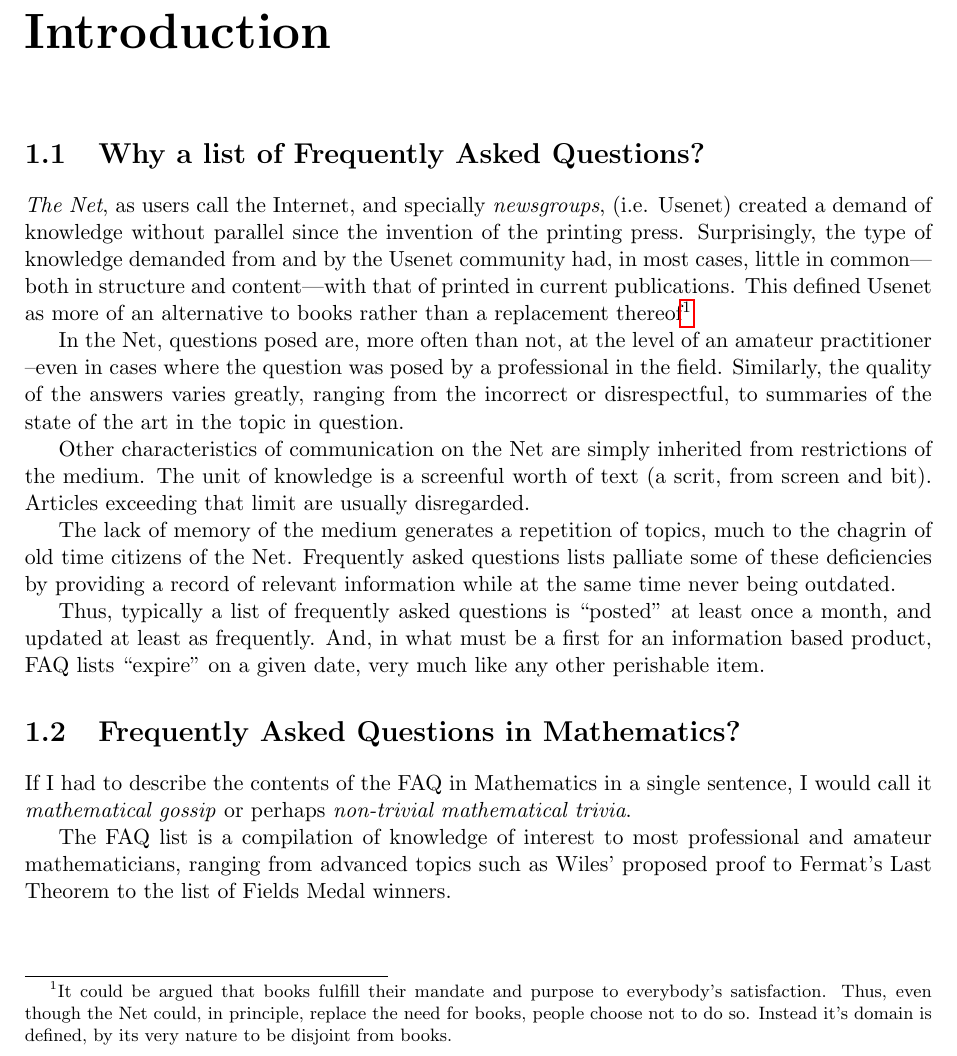
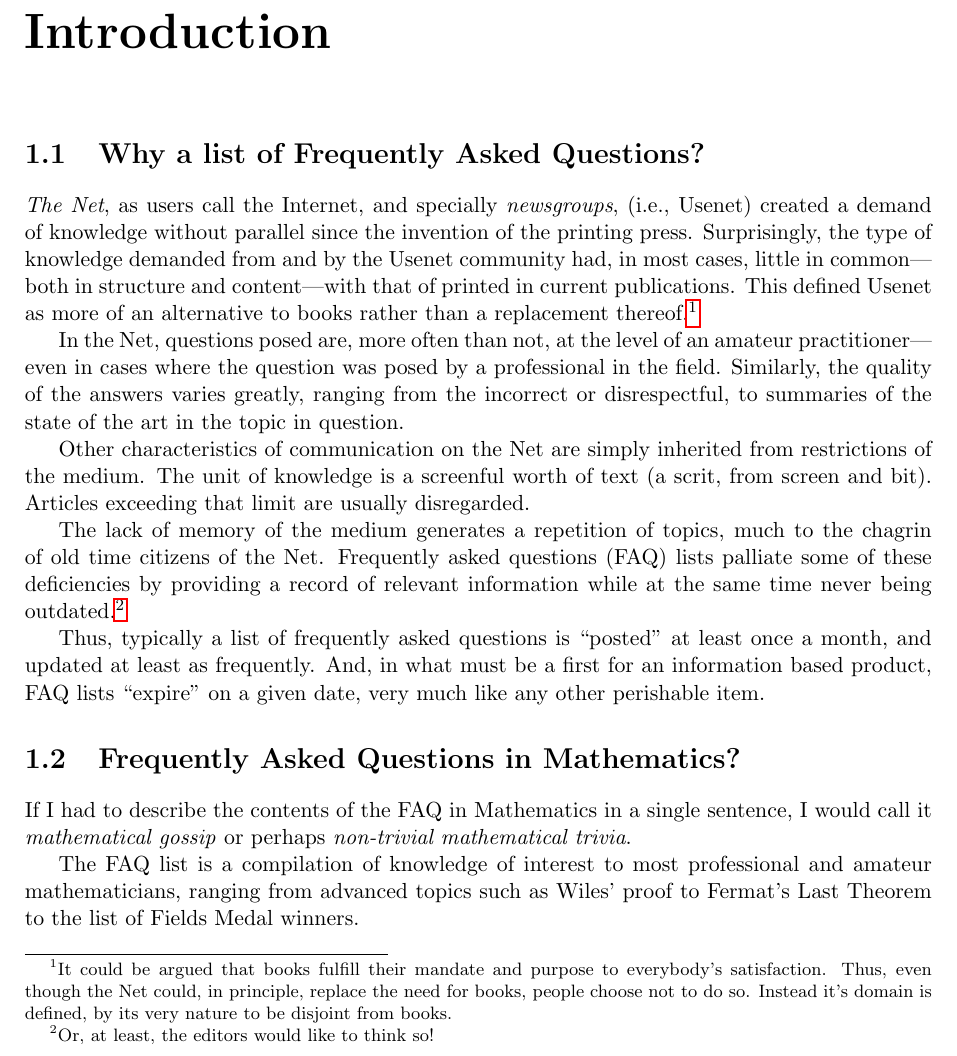
Before and after one commit to rbrito/math-faq, a LaTeX thesis (math-faq.tex, which reads mf-intro.tex): part of page 5 of 75, cut so that both start at the same text. Compiled offline with pdfLaTeX.

```diff
--- a/mf-intro.tex
+++ b/mf-intro.tex
@@ -1,50 +1,52 @@
 \section{Why a list of Frequently Asked Questions?}
 
 \emph{The Net}, as users call the Internet, and specially
-\emph{newsgroups}, (i.e. Usenet) created a demand of knowledge without
+\emph{newsgroups}, (i.e., Usenet) created a demand of knowledge without
 parallel since the invention of the printing press.  Surprisingly, the
-type of knowledge demanded from and by the Usenet community had, in
-most cases, little in common---both in structure and content---with
-that of printed in current publications. This defined Usenet as more of an
-alternative to books rather than a replacement thereof\footnote{It could be
-argued that books fulfill their mandate and purpose to everybody's
-satisfaction.  Thus, even though the Net could, in principle, replace
-the need for books, people choose not to do so. Instead it's domain is
-defined, by its very nature to be disjoint from books.}
+type of knowledge demanded from and by the Usenet community had, in most
+cases, little in common---both in structure and content---with that of
+printed in current publications. This defined Usenet as more of an
+alternative to books rather than a replacement thereof.\footnote{It
+  could be argued that books fulfill their mandate and purpose to
+  everybody's satisfaction.  Thus, even though the Net could, in
+  principle, replace the need for books, people choose not to do
+  so. Instead it's domain is defined, by its very nature to be disjoint
+  from books.}
 
-In the Net, questions posed are, more often than not, at the level
-of an amateur practitioner --even in cases where the question
-was posed by a professional in the field. Similarly, the quality of the
-answers  varies greatly, ranging from the incorrect or disrespectful,
-to summaries of the state of the art in the topic in question.
+In the Net, questions posed are, more often than not, at the level of an
+amateur practitioner---even in cases where the question was posed by a
+professional in the field. Similarly, the quality of the answers varies
+greatly, ranging from the incorrect or disrespectful, to summaries of
+the state of the art in the topic in question.
 
 Other characteristics of communication on the Net are simply inherited
 from restrictions of the medium. The unit of knowledge is a screenful
 worth of text (a scrit, from screen and bit). Articles exceeding that
 limit are usually disregarded.
 
-The lack of memory of the medium generates a repetition of topics,
-much to the chagrin of old time citizens of the Net.
-Frequently asked questions lists palliate some of these deficiencies by
-providing a record of relevant information while at the same time
-never being outdated.
+The lack of memory of the medium generates a repetition of topics, much
+to the chagrin of old time citizens of the Net.  Frequently asked
+questions (FAQ) lists palliate some of these deficiencies by providing a
+record of relevant information while at the same time never being
+outdated.\footnote{Or, at least, the editors would like to think so!}
 
-Thus, typically a list of frequently asked questions is ``posted''
-at least once a month, and updated at least as frequently. And,
-in what must be a first for an information based product, FAQ lists
-``expire'' on a given date, very much like any other  perishable item.
+Thus, typically a list of frequently asked questions is ``posted'' at
+least once a month, and updated at least as frequently. And, in what
+must be a first for an information based product, FAQ lists ``expire''
+on a given date, very much like any other perishable item.
 
 
 \section{Frequently Asked Questions in Mathematics?}
 
-If I had to describe the contents of the FAQ in Mathematics
-in a single sentence, I would call it \emph{mathematical gossip}
-or perhaps \emph{non-trivial mathematical trivia}.
+If I had to describe the contents of the FAQ in Mathematics in a single
+sentence, I would call it \emph{mathematical gossip} or perhaps
+\emph{non-trivial mathematical trivia}.
 
 The FAQ list is a compilation of knowledge of interest to most
-professional and amateur mathematicians, ranging from advanced
-topics such as Wiles' proposed proof to Fermat's Last Theorem
-to the list of Fields Medal winners.
+professional and amateur mathematicians, ranging from advanced topics
+such as Wiles' proof to Fermat's Last Theorem to the list of Fields
+Medal winners.
+
 %%% Local Variables:
 %%% mode: latex
 %%% TeX-master: "math-faq"
```
Also changed, not shown: mf-algebraic.tex (+6 -9 lines), mf-numbers-hans.tex (+10 -41 lines).
